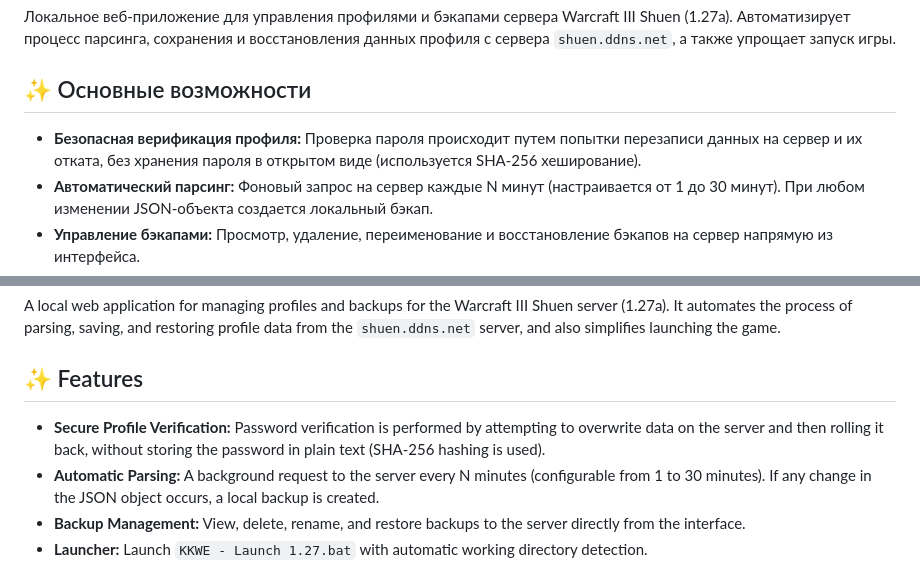
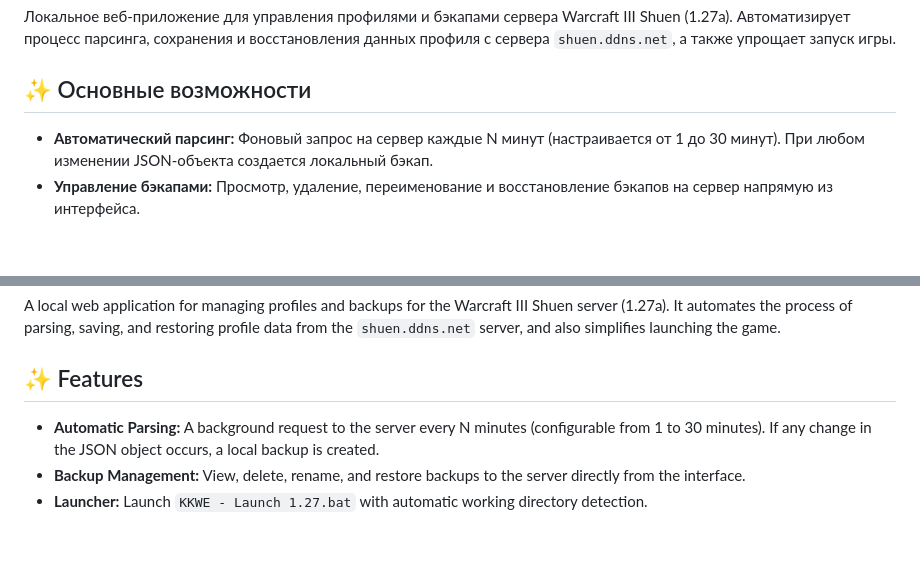
Before and after one commit to testmapper-official/shuen_autoparser, a Markdown page: README.md, 2 parts joined by grey strips. Rendered like a GitHub page; blank space fills up the shorter version.

```diff
--- a/README.md
+++ b/README.md
@@ -10,7 +10,6 @@
 
 ## ✨ Основные возможности
 
-- **Безопасная верификация профиля:** Проверка пароля происходит путем попытки перезаписи данных на сервер и их отката, без хранения пароля в открытом виде (используется SHA-256 хеширование).
 - **Автоматический парсинг:** Фоновый запрос на сервер каждые N минут (настраивается от 1 до 30 минут). При любом изменении JSON-объекта создается локальный бэкап.
 - **Управление бэкапами:** Просмотр, удаление, переименование и восстановление бэкапов на сервер напрямую из интерфейса.
 - **Лаунчер:** Запуск `KKWE - Launch 1.27.bat` с автоматическим определением рабочей директории.
@@ -66,7 +65,6 @@ A local web application for managing profiles and backups for the Warcraft III S
 
 ## ✨ Features
 
-- **Secure Profile Verification:** Password verification is performed by attempting to overwrite data on the server and then rolling it back, without storing the password in plain text (SHA-256 hashing is used).
 - **Automatic Parsing:** A background request to the server every N minutes (configurable from 1 to 30 minutes). If any change in the JSON object occurs, a local backup is created.
 - **Backup Management:** View, delete, rename, and restore backups to the server directly from the interface.
 - **Launcher:** Launch `KKWE - Launch 1.27.bat` with automatic working directory detection.
```
